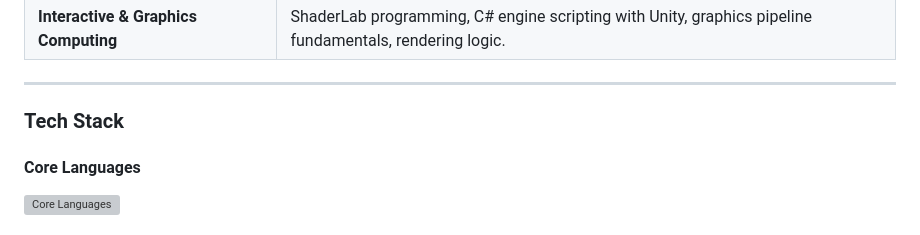
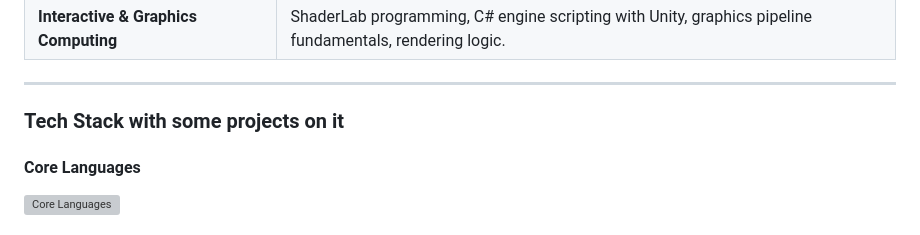
Before and after one commit to RJoel158/RJoel158, a Markdown page: README.md, the part around the change. Rendered like a GitHub page; grey boxes are pictures that could not be loaded.

```diff
--- a/README.md
+++ b/README.md
@@ -39,7 +39,7 @@ Focused on high-velocity software engineering: leveraging **multi-agent AI workf
 
 ---
 
-### Tech Stack
+### Tech Stack with some projects on it
 
 #### Core Languages
 <p align="left">
```
